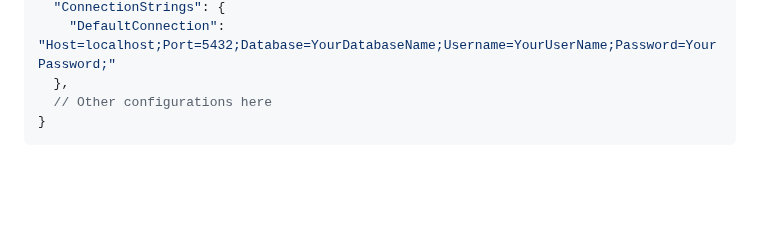
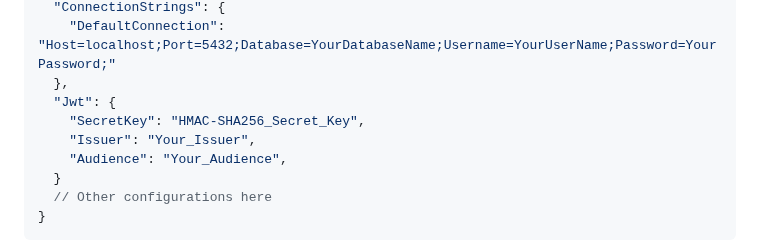
Before and after one commit to AxlMrt/carpool-mns, a Markdown page: README.md, the part around the change. Rendered like a GitHub page; blank space fills up the shorter version.

````diff
--- a/README.md
+++ b/README.md
@@ -66,6 +66,11 @@ Before running the API, make sure to set up the environment by creating an `apps
   "ConnectionStrings": {
     "DefaultConnection": "Host=localhost;Port=5432;Database=YourDatabaseName;Username=YourUserName;Password=YourPassword;"
   },
+  "Jwt": {
+    "SecretKey": "HMAC-SHA256_Secret_Key",
+    "Issuer": "Your_Issuer",
+    "Audience": "Your_Audience",
+  }
   // Other configurations here
 }
 ```
````
